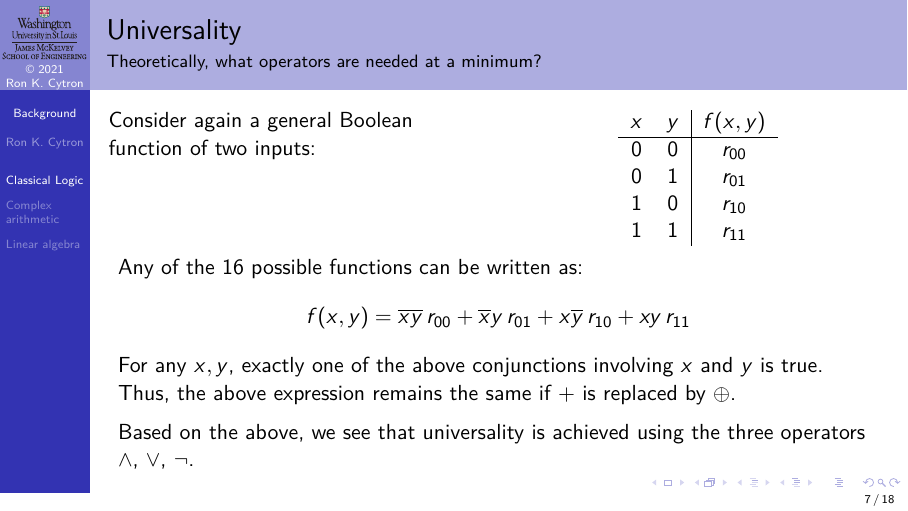
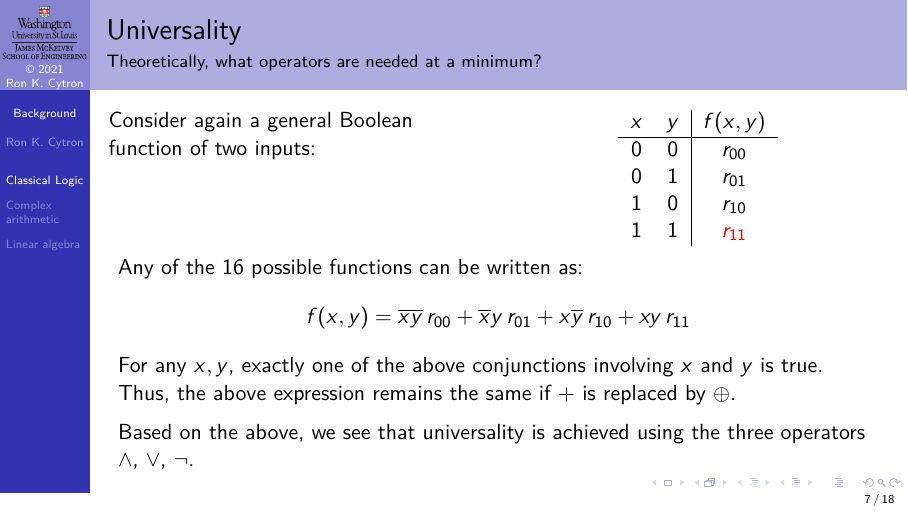
Before and after one commit to ProfRonCytron/ZeboCopy, LaTeX slides (single.tex, which reads 01.tex): page 9 of 39 before the commit and page 13 of 43 after it. Compiled offline with pdfLaTeX.

Commit message:
Update on Overleaf.

```diff
--- a/01.tex
+++ b/01.tex
@@ -109,12 +109,12 @@ $\Xor{(\Xor{x}{y})}{x} = y$
 Consider again a general Boolean function of two inputs:
 }{
 \mbox{}\vskip -3em\mbox{}
-\BTable{f(x,y)}{r_{00}}{r_{01}}{r_{10}}{r_{11}}
+\BTable{f(x,y)}{\alert<2>{r_{00}}}{\alert<3>{r_{01}}}{\alert<4>{r_{10}}}{\alert<5>{r_{11}}}
 }
 \MedSkip{}
 Any of the 16 possible functions can be written as:
 \[
-f(x,y) = \Not{x}\Not{y}\,r_{00} +\Not{x}y \,r_{01} + x\Not{y}\, r_{10} +xy \,r_{11}
+f(x,y) = \visible<2->{\Not{x}\Not{y}\,r_{00}}\visible<3->{ +\Not{x}y \,r_{01} }\visible<4->{+ x\Not{y}\, r_{10} }\visible<5->{+xy \,r_{11} }
 \]
 For any $x,y$, exactly one of the above conjunctions involving $x$ and $y$ is true.  Thus, the above expression remains the same if $+$ is replaced by $\oplus$.
 \MedSkip{}
```
